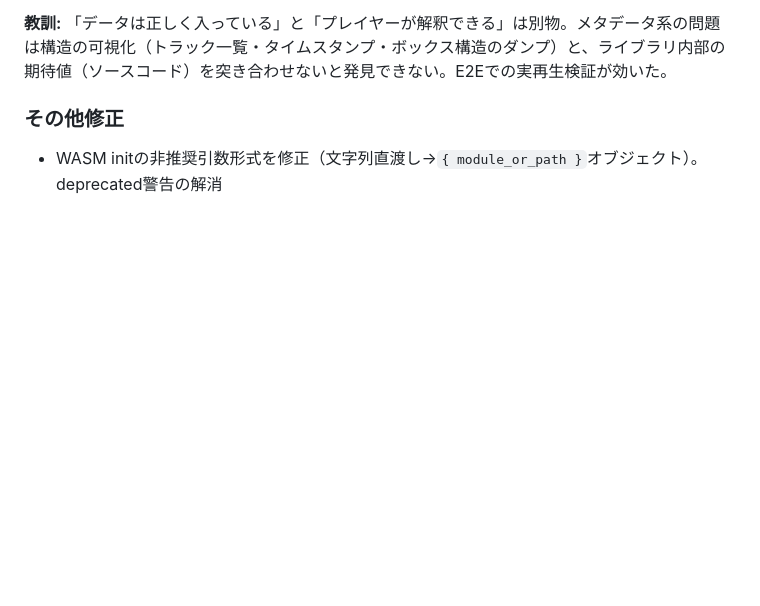
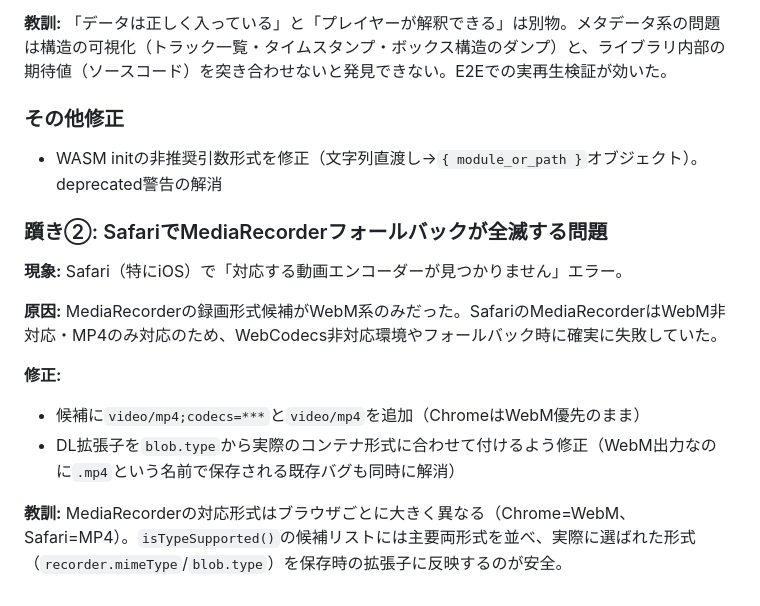
Before and after one commit to moruton1119/discord-image-compressor, a Markdown page: DEVLOG.md, the part around the change. GitHub-like rendering; blank space fills up the shorter version.

Commit message:
📚 Safari MediaRecorder修正のドキュメント更新
- README.md: フォールバック表記にWebM/MP4両対応を追記
- PORTFOLIO.md: フォールバック設計に録画形式の自動選択とDL拡張子追従を追記
- DEVLOG.md: Phase 6に「躓き②: Safari全滅問題」追加。
  原因・修正・教訓（MediaRecorderのブラウザ間差異とisTypeSupported運用）を記録

```diff
--- a/DEVLOG.md
+++ b/DEVLOG.md
@@ -418,3 +418,15 @@ for (const entry of trak.mdia.minf.stbl.stsd.entries) {
 ### その他修正
 
 - WASM initの非推奨引数形式を修正（文字列直渡し→`{ module_or_path }`オブジェクト）。deprecated警告の解消
+
+### 躓き②: SafariでMediaRecorderフォールバックが全滅する問題
+
+**現象:** Safari（特にiOS）で「対応する動画エンコーダーが見つかりません」エラー。
+
+**原因:** MediaRecorderの録画形式候補がWebM系のみだった。SafariのMediaRecorderはWebM非対応・MP4のみ対応のため、WebCodecs非対応環境やフォールバック時に確実に失敗していた。
+
+**修正:**
+- 候補に`video/mp4;codecs=***`と`video/mp4`を追加（ChromeはWebM優先のまま）
+- DL拡張子を`blob.type`から実際のコンテナ形式に合わせて付けるよう修正（WebM出力なのに`.mp4`という名前で保存される既存バグも同時に解消）
+
+**教訓:** MediaRecorderの対応形式はブラウザごとに大きく異なる（Chrome=WebM、Safari=MP4）。`isTypeSupported()`の候補リストには主要両形式を並べ、実際に選ばれた形式（`recorder.mimeType`/`blob.type`）を保存時の拡張子に反映するのが安全。
```
Also changed, not shown: PORTFOLIO.md (+1 -0 lines), README.md (+1 -1 lines).
